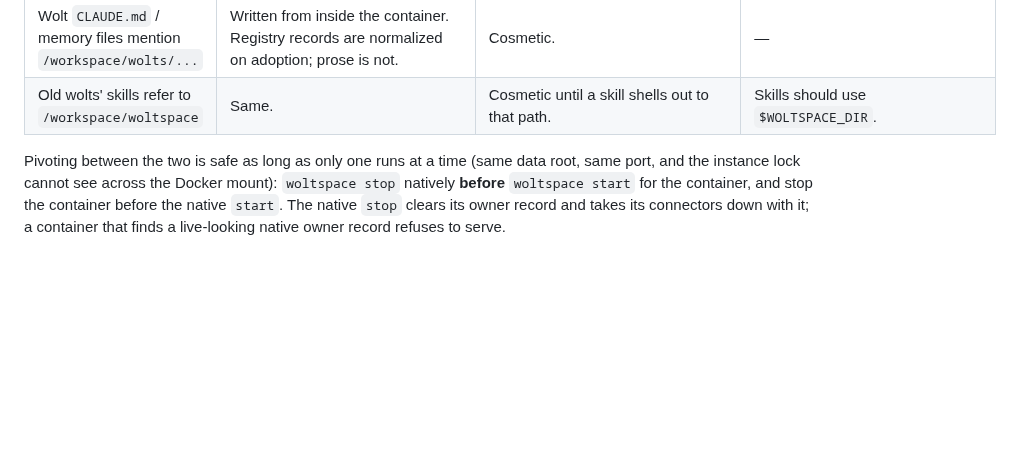
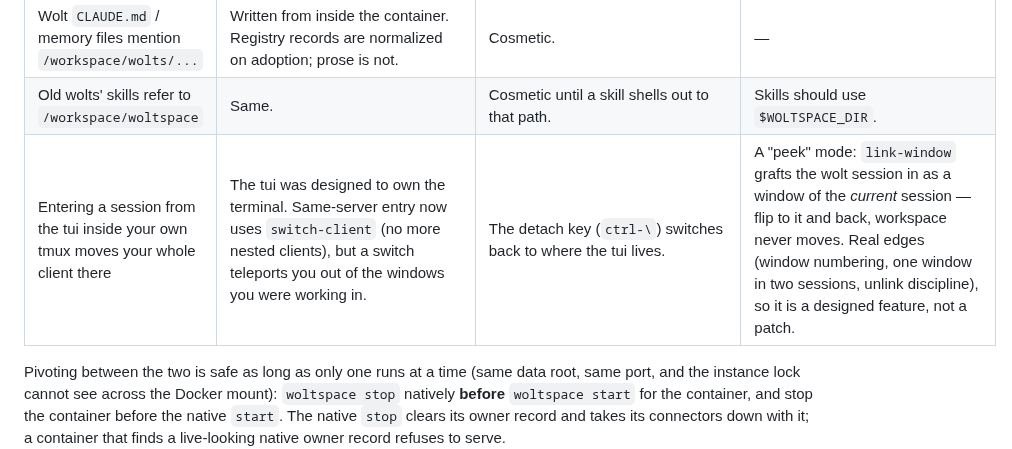
Before and after one commit to jerpint/woltspace, a Markdown page: docs/native-and-container.md, the part around the change. Rendered like a GitHub page; blank space fills up the shorter version.

Commit message:
Note the teleport seam and the link-window peek candidate
Switch-client killed the nested client, and revealed the next seam: the
tui was designed to own the terminal, so entering a session from inside
your own tmux moves your whole client away from your workspace. Logged
in the field notes with the return key as the workaround and link-window
peek as the intended post-ship design.

Co-Authored-By: Claude Fable 5 <noreply@anthropic.com>

```diff
--- a/docs/native-and-container.md
+++ b/docs/native-and-container.md
@@ -233,6 +233,7 @@ live with it.
 | `status` says `N orphaned` on first start | The registry still marks sessions the container was running. Their tmux sessions never existed on the host, so adoption orphans them. | Nothing; it is correct. | — |
 | Wolt `CLAUDE.md` / memory files mention `/workspace/wolts/...` | Written from inside the container. Registry records are normalized on adoption; prose is not. | Cosmetic. | — |
 | Old wolts' skills refer to `/workspace/woltspace` | Same. | Cosmetic until a skill shells out to that path. | Skills should use `$WOLTSPACE_DIR`. |
+| Entering a session from the tui inside your own tmux moves your whole client there | The tui was designed to own the terminal. Same-server entry now uses `switch-client` (no more nested clients), but a switch teleports you out of the windows you were working in. | The detach key (`ctrl-\`) switches back to where the tui lives. | A "peek" mode: `link-window` grafts the wolt session in as a window of the *current* session — flip to it and back, workspace never moves. Real edges (window numbering, one window in two sessions, unlink discipline), so it is a designed feature, not a patch. |
 
 Pivoting between the two is safe as long as only one runs at a time (same
 data root, same port, and the instance lock cannot see across the Docker
```
